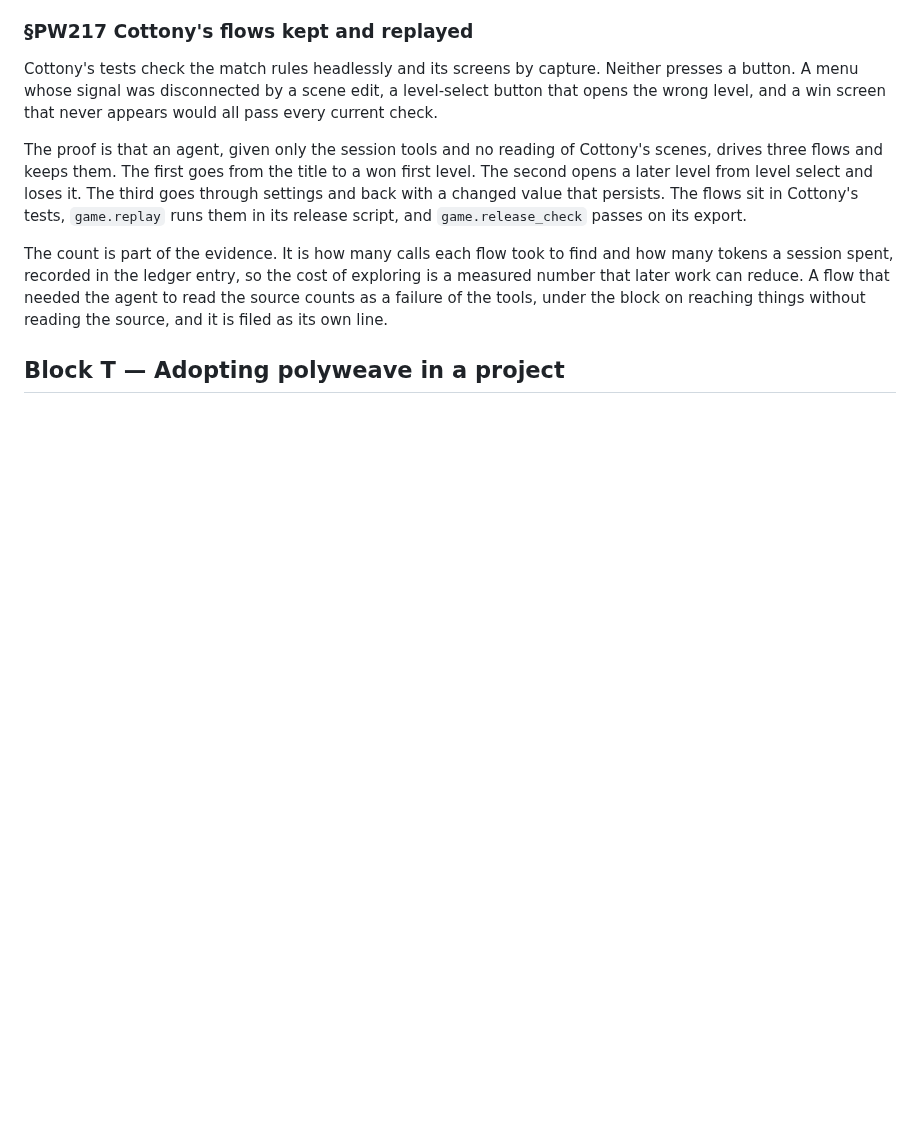
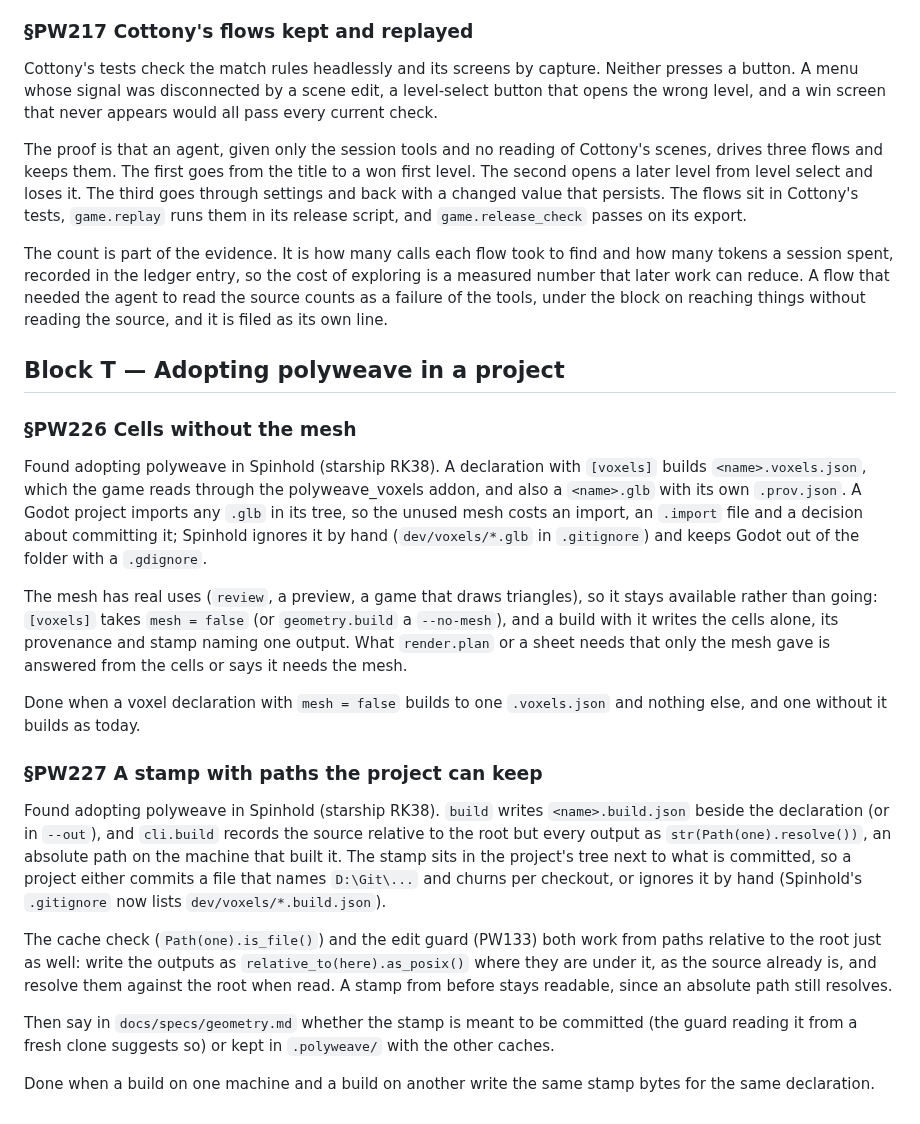
Before and after one commit to alegauss/polyweave, a Markdown page: docs/IMPROVEMENTS.md, the part around the change. Drawn GitHub-style; blank space fills up the shorter version.

Commit message:
docs(roadmap): file two frictions found adopting voxel builds in Spinhold (PW226, PW227)
Spinhold's RK38 built its first voxel model with `polyweave build` and
had to work around two things by hand:

- PW226: a voxel build always writes a .glb too, which a Godot project
  imports and never uses when it draws the .voxels.json. The design is a
  `mesh = false` switch in [voxels].
- PW227: the build stamp beside a declaration records its outputs as
  absolute paths (cli.build resolves them) while the source stays
  relative, so the stamp cannot be committed or shared between
  checkouts. The design is to record them relative to the root.

```diff
--- a/docs/IMPROVEMENTS.md
+++ b/docs/IMPROVEMENTS.md
@@ -608,3 +608,42 @@ source counts as a failure of the tools, under the block on reaching things with
 reading the source, and it is filed as its own line.
 
 ## Block T — Adopting polyweave in a project
+
+### §PW226 Cells without the mesh
+
+Found adopting polyweave in Spinhold (starship RK38). A declaration with `[voxels]`
+builds `<name>.voxels.json`, which the game reads through the polyweave_voxels addon,
+and also a `<name>.glb` with its own `.prov.json`. A Godot project imports any `.glb` in
+its tree, so the unused mesh costs an import, an `.import` file and a decision about
+committing it; Spinhold ignores it by hand (`dev/voxels/*.glb` in `.gitignore`) and
+keeps Godot out of the folder with a `.gdignore`.
+
+The mesh has real uses (`review`, a preview, a game that draws triangles), so it stays
+available rather than going: `[voxels]` takes `mesh = false` (or `geometry.build` a
+`--no-mesh`), and a build with it writes the cells alone, its provenance and stamp
+naming one output. What `render.plan` or a sheet needs that only the mesh gave is
+answered from the cells or says it needs the mesh.
+
+Done when a voxel declaration with `mesh = false` builds to one `.voxels.json` and
+nothing else, and one without it builds as today.
+
+### §PW227 A stamp with paths the project can keep
+
+Found adopting polyweave in Spinhold (starship RK38). `build` writes `<name>.build.json`
+beside the declaration (or in `--out`), and `cli.build` records the source relative to
+the root but every output as `str(Path(one).resolve())`, an absolute path on the machine
+that built it. The stamp sits in the project's tree next to what is committed, so a
+project either commits a file that names `D:\Git\...` and churns per checkout, or
+ignores it by hand (Spinhold's `.gitignore` now lists `dev/voxels/*.build.json`).
+
+The cache check (`Path(one).is_file()`) and the edit guard (PW133) both work from paths
+relative to the root just as well: write the outputs as `relative_to(here).as_posix()`
+where they are under it, as the source already is, and resolve them against the root
+when read. A stamp from before stays readable, since an absolute path still resolves.
+
+Then say in `docs/specs/geometry.md` whether the stamp is meant to be committed (the
+guard reading it from a fresh clone suggests so) or kept in `.polyweave/` with the other
+caches.
+
+Done when a build on one machine and a build on another write the same stamp bytes for
+the same declaration.
```
Also changed, not shown: docs/ROADMAP.md (+3 -0 lines).
